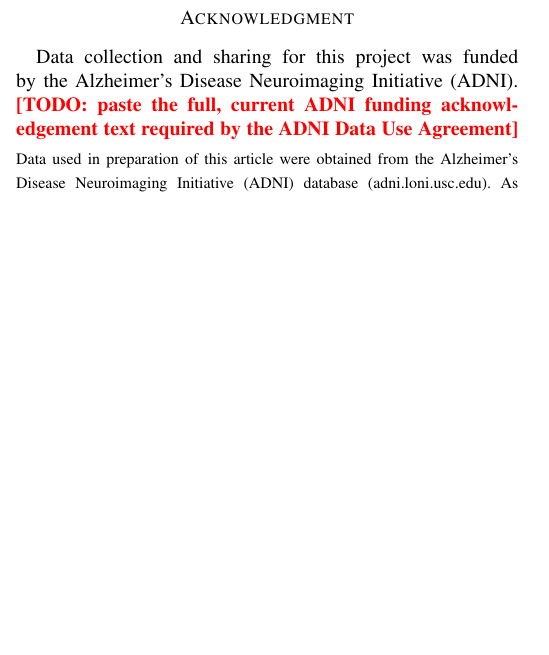
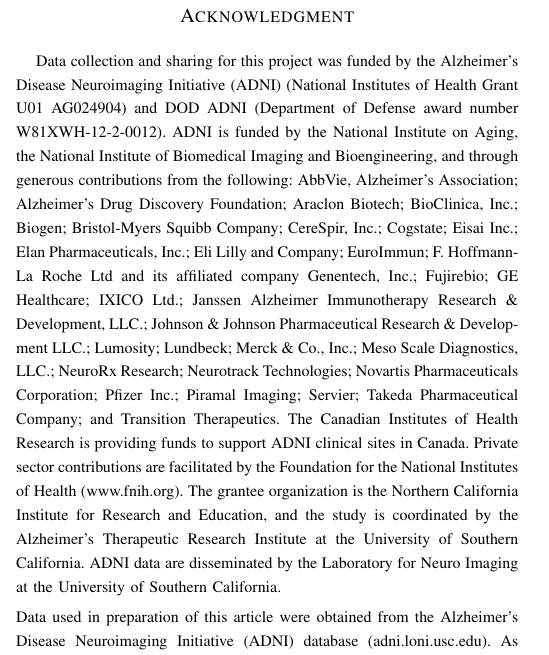
Before and after one commit to noushadbackup/samiul, a LaTeX paper (conference_paper/main.tex): part of one column of page 5 of 6, cut so that both start at the same text, the shorter picture padded with empty space. Compiled offline with pdfLaTeX.

Commit message:
Finalize ICEEICT paper: author e-mails and ADNI funding acknowledgement
Co-Authored-By: Claude Opus 5.5 <noreply@anthropic.com>
Claude-Session: https://claude.ai/code/session_01SfHuBXh6MtXqRB4akyWgjS

```diff
--- a/conference_paper/main.tex
+++ b/conference_paper/main.tex
@@ -253,7 +253,7 @@
 Code, configurations, and the subject-level split files are available at \url{https://github.com/SamuelCormaken/Deep-Learning-for-Alzheimers-MRI}. ADNI images must be obtained from ADNI under its Data Use Agreement.
 
 \section*{Acknowledgment}
-Data collection and sharing for this project was funded by the Alzheimer's Disease Neuroimaging Initiative (ADNI). \authortodo{paste the full, current ADNI funding acknowledgement text required by the ADNI Data Use Agreement}
+{\footnotesize Data collection and sharing for this project was funded by the Alzheimer's Disease Neuroimaging Initiative (ADNI) (National Institutes of Health Grant U01 AG024904) and DOD ADNI (Department of Defense award number W81XWH-12-2-0012). ADNI is funded by the National Institute on Aging, the National Institute of Biomedical Imaging and Bioengineering, and through generous contributions from the following: AbbVie, Alzheimer's Association; Alzheimer's Drug Discovery Foundation; Araclon Biotech; BioClinica, Inc.; Biogen; Bristol-Myers Squibb Company; CereSpir, Inc.; Cogstate; Eisai Inc.; Elan Pharmaceuticals, Inc.; Eli Lilly and Company; EuroImmun; F. Hoffmann-La Roche Ltd and its affiliated company Genentech, Inc.; Fujirebio; GE Healthcare; IXICO Ltd.; Janssen Alzheimer Immunotherapy Research \& Development, LLC.; Johnson \& Johnson Pharmaceutical Research \& Development LLC.; Lumosity; Lundbeck; Merck \& Co., Inc.; Meso Scale Diagnostics, LLC.; NeuroRx Research; Neurotrack Technologies; Novartis Pharmaceuticals Corporation; Pfizer Inc.; Piramal Imaging; Servier; Takeda Pharmaceutical Company; and Transition Therapeutics. The Canadian Institutes of Health Research is providing funds to support ADNI clinical sites in Canada. Private sector contributions are facilitated by the Foundation for the National Institutes of Health (www.fnih.org). The grantee organization is the Northern California Institute for Research and Education, and the study is coordinated by the Alzheimer's Therapeutic Research Institute at the University of Southern California. ADNI data are disseminated by the Laboratory for Neuro Imaging at the University of Southern California.}
 
 \vspace{2pt}
 \noindent{\footnotesize Data used in preparation of this article were obtained from the Alzheimer's Disease Neuroimaging Initiative (ADNI) database (adni.loni.usc.edu). As such, the investigators within the ADNI contributed to the design and implementation of ADNI and/or provided data but did not participate in analysis or writing of this report. A complete listing of ADNI investigators can be found at: \url{http://adni.loni.usc.edu/wp-content/uploads/how_to_apply/ADNI_Acknowledgement_List.pdf}}
```
Also changed, not shown: conference_paper/README.md, conference_paper/main.pdf, conference_paper/main.tex (2 more changed lines).
